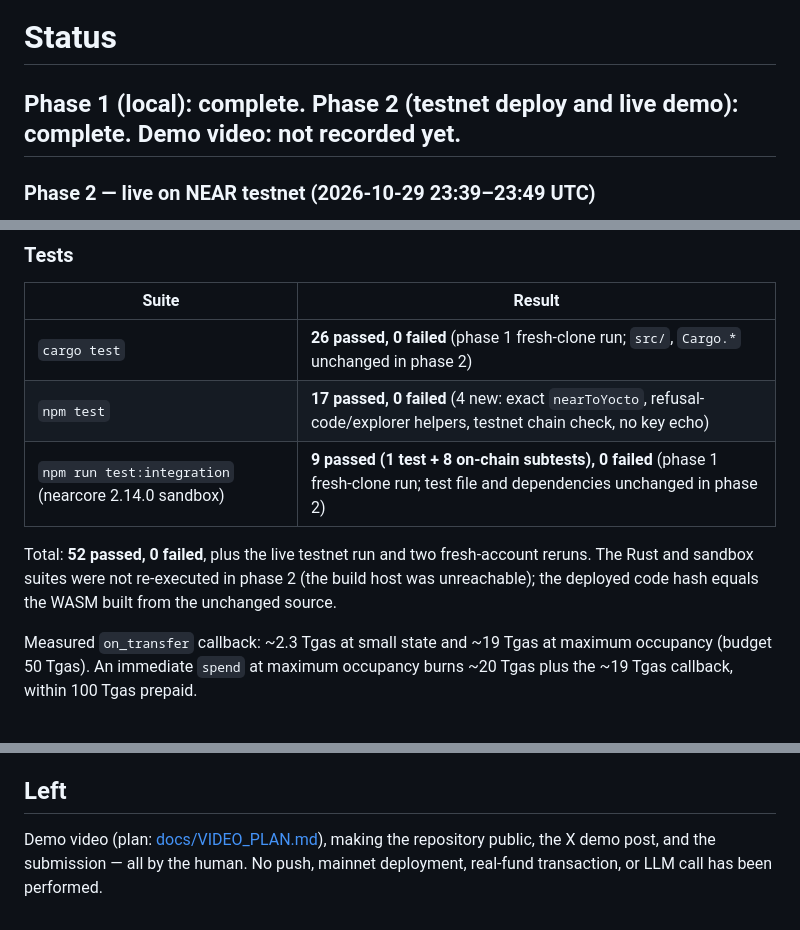
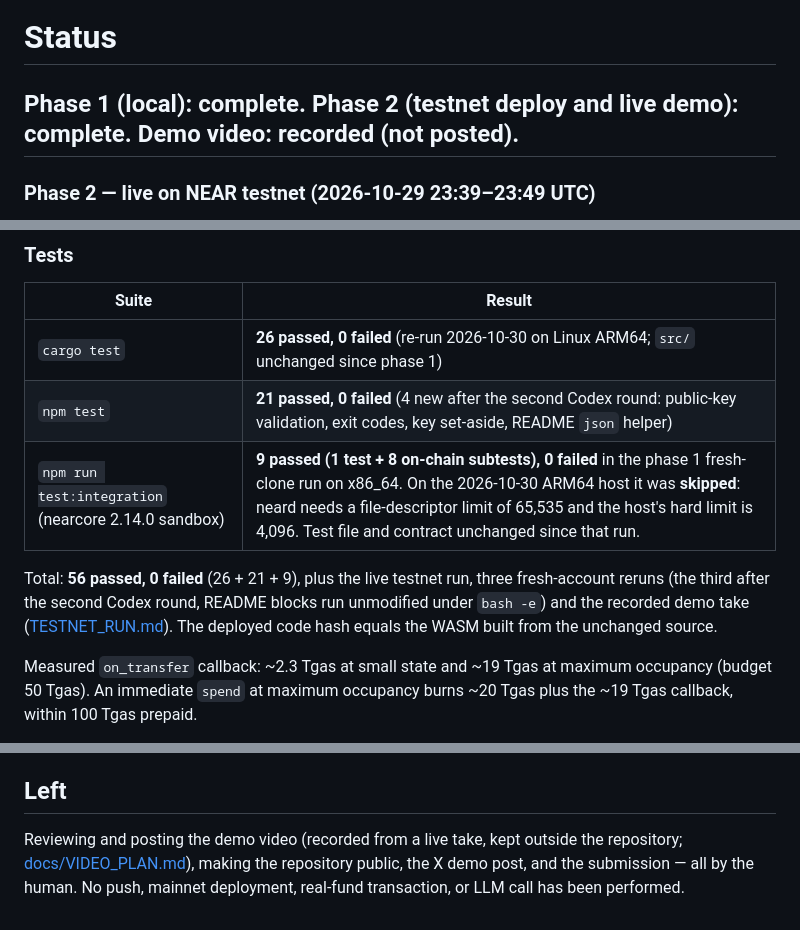
Before and after one commit to mubudot/near-agent-spend-guard, a Markdown page: STATUS.md, 3 parts joined by grey strips. GitHub-like rendering.

```diff
--- a/STATUS.md
+++ b/STATUS.md
@@ -1,6 +1,6 @@
 # Status
 
-## Phase 1 (local): complete. Phase 2 (testnet deploy and live demo): complete. Demo video: not recorded yet.
+## Phase 1 (local): complete. Phase 2 (testnet deploy and live demo): complete. Demo video: recorded (not posted).
 
 ### Phase 2 — live on NEAR testnet (2026-10-29 23:39–23:49 UTC)
 
@@ -25,13 +25,14 @@ key file, `status` shows liquidity and key allowance, README rerun fully copy-pa
 
 | Suite | Result |
 | --- | --- |
-| `cargo test` | **26 passed, 0 failed** (phase 1 fresh-clone run; `src/`, `Cargo.*` unchanged in phase 2) |
-| `npm test` | **17 passed, 0 failed** (4 new: exact `nearToYocto`, refusal-code/explorer helpers, testnet chain check, no key echo) |
-| `npm run test:integration` (nearcore 2.14.0 sandbox) | **9 passed (1 test + 8 on-chain subtests), 0 failed** (phase 1 fresh-clone run; test file and dependencies unchanged in phase 2) |
+| `cargo test` | **26 passed, 0 failed** (re-run 2026-10-30 on Linux ARM64; `src/` unchanged since phase 1) |
+| `npm test` | **21 passed, 0 failed** (4 new after the second Codex round: public-key validation, exit codes, key set-aside, README `json` helper) |
+| `npm run test:integration` (nearcore 2.14.0 sandbox) | **9 passed (1 test + 8 on-chain subtests), 0 failed** in the phase 1 fresh-clone run on x86_64. On the 2026-10-30 ARM64 host it was **skipped**: neard needs a file-descriptor limit of 65,535 and the host's hard limit is 4,096. Test file and contract unchanged since that run. |
 
-Total: **52 passed, 0 failed**, plus the live testnet run and two fresh-account reruns.
-The Rust and sandbox suites were not re-executed in phase 2 (the build host was unreachable);
-the deployed code hash equals the WASM built from the unchanged source.
+Total: **56 passed, 0 failed** (26 + 21 + 9), plus the live testnet run, three fresh-account
+reruns (the third after the second Codex round, README blocks run unmodified under `bash -e`)
+and the recorded demo take ([TESTNET_RUN.md](docs/TESTNET_RUN.md)).
+The deployed code hash equals the WASM built from the unchanged source.
 
 Measured `on_transfer` callback: ~2.3 Tgas at small state and ~19 Tgas at maximum
 occupancy (budget 50 Tgas). An immediate `spend` at maximum occupancy burns ~20 Tgas plus
@@ -53,6 +54,6 @@ Rules checklist: [docs/REQUIREMENTS_CHECK.md](docs/REQUIREMENTS_CHECK.md).
 
 ## Left
 
-Demo video (plan: [docs/VIDEO_PLAN.md](docs/VIDEO_PLAN.md)), making the repository public,
+Reviewing and posting the demo video (recorded from a live take, kept outside the repository; [docs/VIDEO_PLAN.md](docs/VIDEO_PLAN.md)), making the repository public,
 the X demo post, and the submission — all by the human. No push, mainnet deployment,
 real-fund transaction, or LLM call has been performed.
```
Also changed, not shown: docs/TESTNET_RUN.md (+18 -0 lines), docs/VIDEO_PLAN.md (+10 -6 lines).
